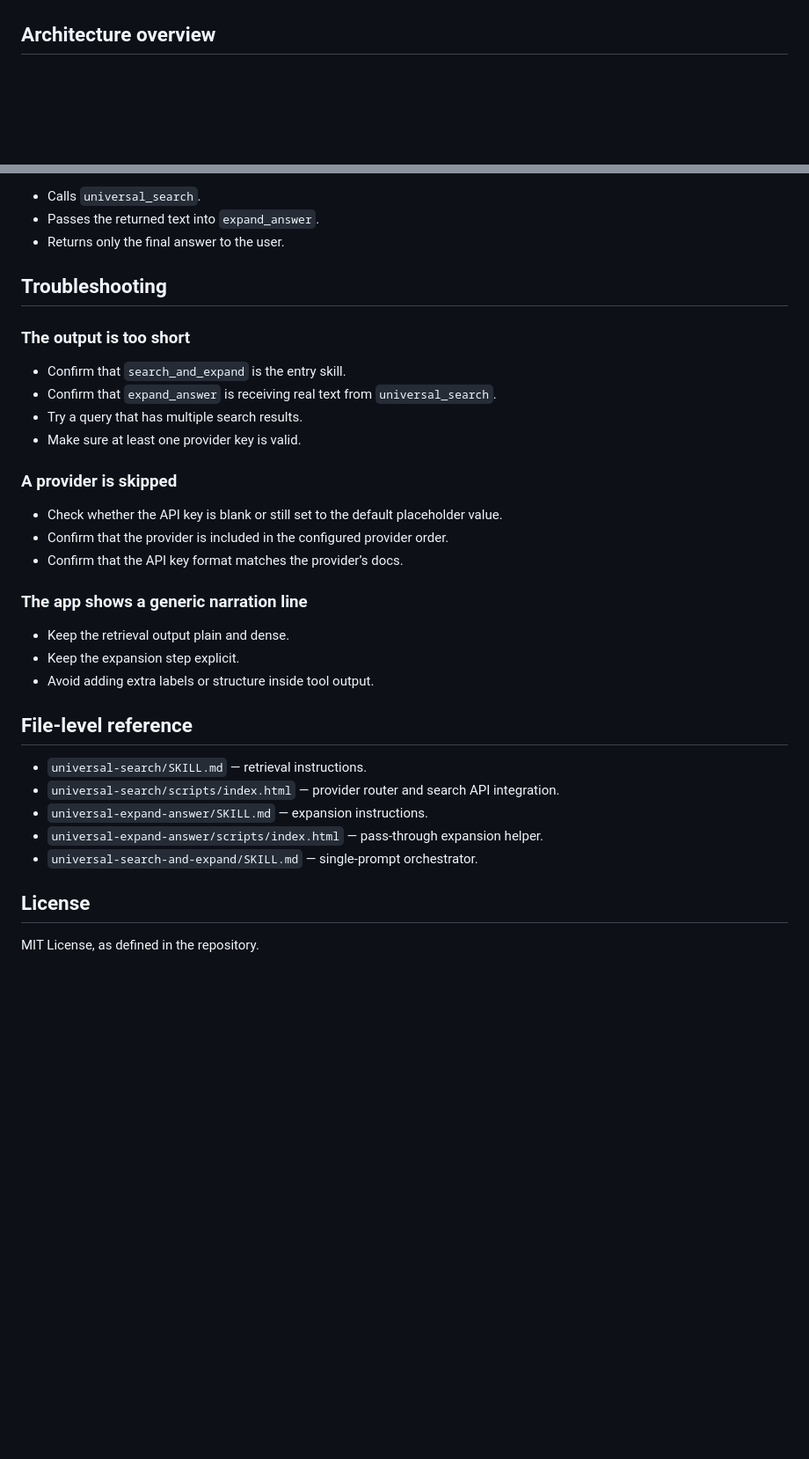
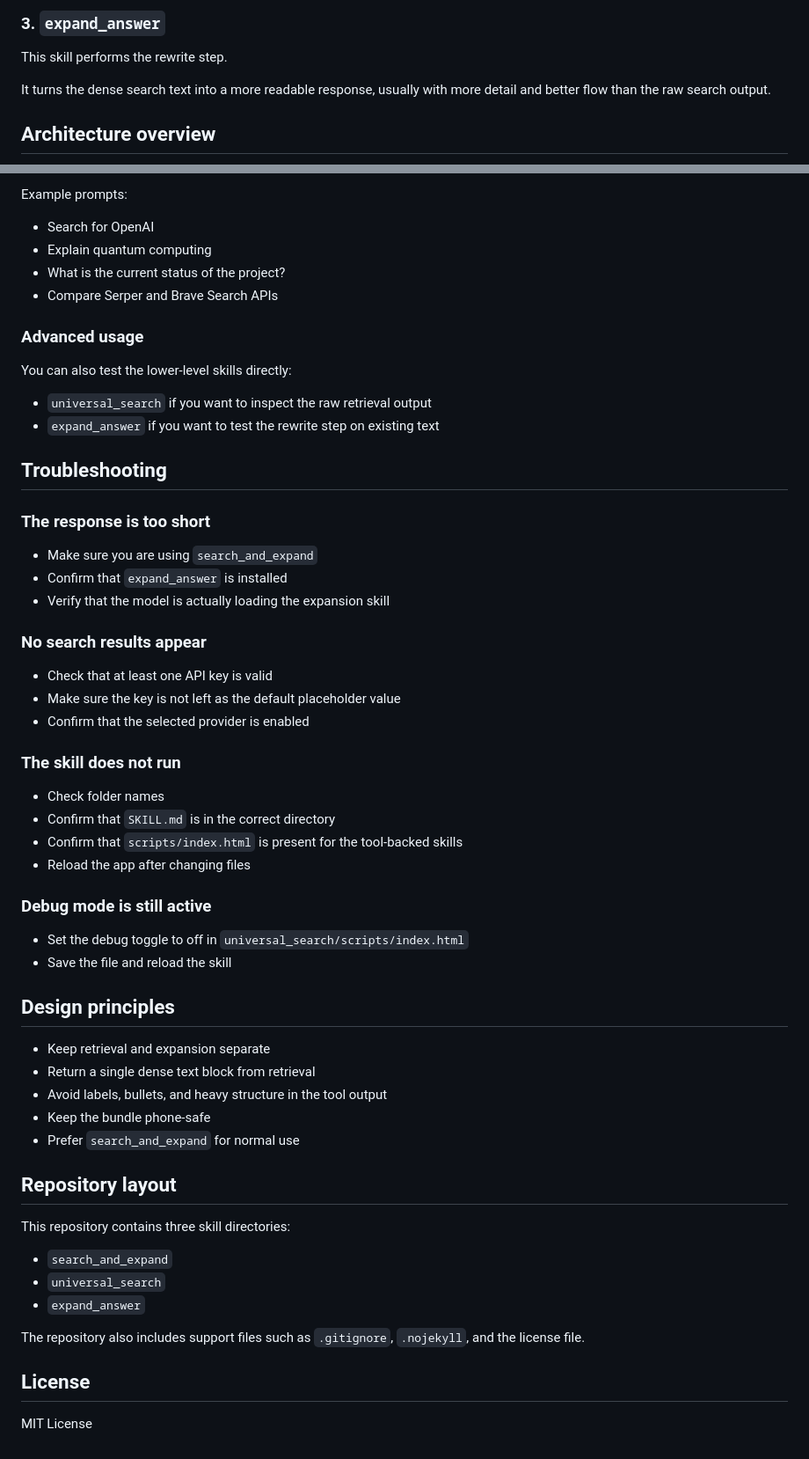
Before and after one commit to leefc01/gemma_skill_universal_search, a Markdown page: README.md, 2 parts joined by grey strips. Shown at 88% size. Drawn GitHub-style; blank space fills up the shorter version.

```diff
--- a/README.md
+++ b/README.md
@@ -55,3 +41,8 @@ flowchart TD
+### 3. `expand_answer`
+
+This skill performs the rewrite step.
+
+It turns the dense search text into a more readable response, usually with more detail and better flow than the raw search output.
 
 ## Architecture overview
 
@@ -177,37 +209,62 @@ This skill:
 
-- Calls `universal_search`.
-- Passes the returned text into `expand_answer`.
-- Returns only the final answer to the user.
+Example prompts:
+
+- Search for OpenAI
+- Explain quantum computing
+- What is the current status of the project?
+- Compare Serper and Brave Search APIs
+
+### Advanced usage
+
+You can also test the lower-level skills directly:
+
+- `universal_search` if you want to inspect the raw retrieval output
+- `expand_answer` if you want to test the rewrite step on existing text
 
 ## Troubleshooting
 
-### The output is too short
+### The response is too short
 
-- Confirm that `search_and_expand` is the entry skill.
-- Confirm that `expand_answer` is receiving real text from `universal_search`.
-- Try a query that has multiple search results.
-- Make sure at least one provider key is valid.
+- Make sure you are using `search_and_expand`
+- Confirm that `expand_answer` is installed
+- Verify that the model is actually loading the expansion skill
 
-### A provider is skipped
+### No search results appear
 
-- Check whether the API key is blank or still set to the default placeholder value.
-- Confirm that the provider is included in the configured provider order.
-- Confirm that the API key format matches the provider’s docs.
+- Check that at least one API key is valid
+- Make sure the key is not left as the default placeholder value
+- Confirm that the selected provider is enabled
 
-### The app shows a generic narration line
+### The skill does not run
 
-- Keep the retrieval output plain and dense.
-- Keep the expansion step explicit.
-- Avoid adding extra labels or structure inside tool output.
+- Check folder names
+- Confirm that `SKILL.md` is in the correct directory
+- Confirm that `scripts/index.html` is present for the tool-backed skills
+- Reload the app after changing files
 
-## File-level reference
+### Debug mode is still active
 
-- `universal-search/SKILL.md` — retrieval instructions.
-- `universal-search/scripts/index.html` — provider router and search API integration.
-- `universal-expand-answer/SKILL.md` — expansion instructions.
-- `universal-expand-answer/scripts/index.html` — pass-through expansion helper.
-- `universal-search-and-expand/SKILL.md` — single-prompt orchestrator.
+- Set the debug toggle to off in `universal_search/scripts/index.html`
+- Save the file and reload the skill
+
+## Design principles
+
+- Keep retrieval and expansion separate
+- Return a single dense text block from retrieval
+- Avoid labels, bullets, and heavy structure in the tool output
+- Keep the bundle phone-safe
+- Prefer `search_and_expand` for normal use
+
+## Repository layout
+
+This repository contains three skill directories:
+
+- `search_and_expand`
+- `universal_search`
+- `expand_answer`
+
+The repository also includes support files such as `.gitignore`, `.nojekyll`, and the license file.
 
 ## License
 
-MIT License, as defined in the repository.
+MIT License
```
Also changed, not shown: other parts of README.md (+147 -120 lines).
